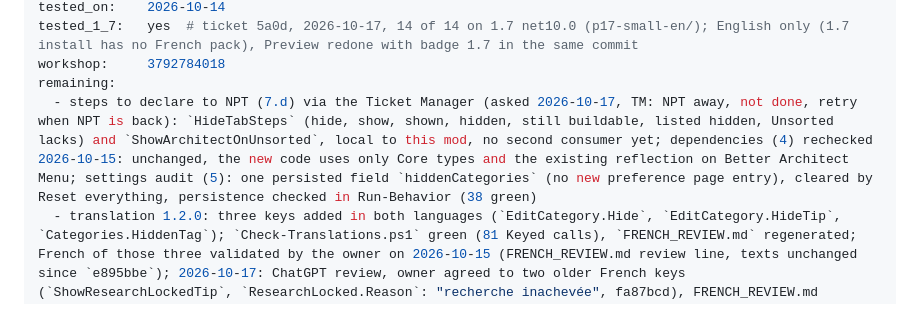
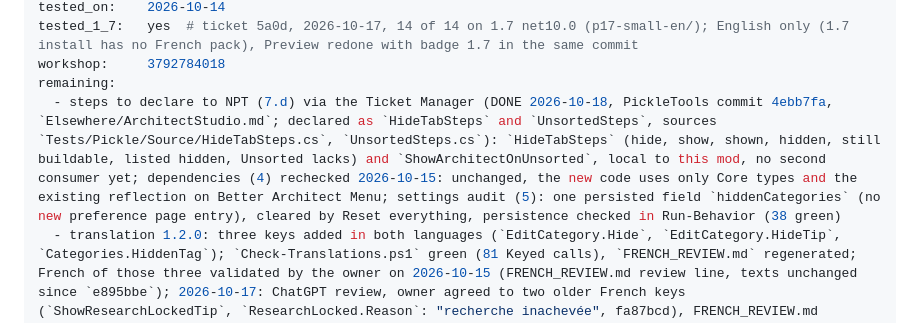
Before and after one commit to vbardales/Rimworld-Architect-Studio, a Markdown page: STATUS.md, the part around the change. GitHub-like rendering.

Commit message:
state: steps declared to NPT (PickleTools 4ebb7fa)
Co-Authored-By: Claude Sonnet 5.5 <noreply@anthropic.com>

```diff
--- a/STATUS.md
+++ b/STATUS.md
@@ -24,7 +24,7 @@ tested_on:    2026-10-14
 tested_1_7:   yes  # ticket 5a0d, 2026-10-17, 14 of 14 on 1.7 net10.0 (p17-small-en/); English only (1.7 install has no French pack), Preview redone with badge 1.7 in the same commit
 workshop:     3792784018
 remaining:
-  - steps to declare to NPT (7.d) via the Ticket Manager (asked 2026-10-17, TM: NPT away, not done, retry when NPT is back): `HideTabSteps` (hide, show, shown, hidden, still buildable, listed hidden, Unsorted lacks) and `ShowArchitectOnUnsorted`, local to this mod, no second consumer yet; dependencies (4) rechecked 2026-10-15: unchanged, the new code uses only Core types and the existing reflection on Better Architect Menu; settings audit (5): one persisted field `hiddenCategories` (no new preference page entry), cleared by Reset everything, persistence checked in Run-Behavior (38 green)
+  - steps to declare to NPT (7.d) via the Ticket Manager (DONE 2026-10-18, PickleTools commit 4ebb7fa, `Elsewhere/ArchitectStudio.md`; declared as `HideTabSteps` and `UnsortedSteps`, sources `Tests/Pickle/Source/HideTabSteps.cs`, `UnsortedSteps.cs`): `HideTabSteps` (hide, show, shown, hidden, still buildable, listed hidden, Unsorted lacks) and `ShowArchitectOnUnsorted`, local to this mod, no second consumer yet; dependencies (4) rechecked 2026-10-15: unchanged, the new code uses only Core types and the existing reflection on Better Architect Menu; settings audit (5): one persisted field `hiddenCategories` (no new preference page entry), cleared by Reset everything, persistence checked in Run-Behavior (38 green)
   - translation 1.2.0: three keys added in both languages (`EditCategory.Hide`, `EditCategory.HideTip`, `Categories.HiddenTag`); `Check-Translations.ps1` green (81 Keyed calls), `FRENCH_REVIEW.md` regenerated; French of those three validated by the owner on 2026-10-15 (FRENCH_REVIEW.md review line, texts unchanged since `e895bbe`); 2026-10-17: ChatGPT review, owner agreed to two older French keys (`ShowResearchLockedTip`, `ResearchLocked.Reason`: "recherche inachevée", fa87bcd), FRENCH_REVIEW.md regenerated (77b0f03); a third remark on the PUBLICATION.md ellipsis "its images generated" refused as correct English, no change
   - 1.7 diagnostic (owner, 2026-10-15, after a Better Architect Menu thread about 1.7): both the mod source and the Pickle steps compile for 1.7 net10.0 with `scripts/build-pickle-steps-net10.sh` (mod DLL fcfb1fa4 in WSL `~/pt17/out-as`, not committed; steps 7d581f4a). Mod has no `1.7/` folder, no LoadFolders, no asset bundle. Ticket `cb7e` filed: net48 DLL as is, `wsl-deps.minimal-17.map`, English, filter `!17-publication-shots`; it ran the whole suite (81 scenarios, none of the mod's), exit 134, `watchdog-timeout` after 3 h 55, report in `p17-minimal-en/`: no verdict. Refiled 2026-10-17 on 4a21c12 as `5a0d` (features 01, 22, 24 only, same map and DLL, evidence `p17-small-en/`); if the mod's scenarios still do not run, check that `~/pt17/mods/ArchitectStudioSteps` exists and is the one staged. Ticket `5a0d` ended 2026-10-17, exit 0, 14 of 14 passed on 1.7 net10.0 (features 01, 22, 24, `p17-small-en/`, attempts 1): mod loads, patches in place, Unsorted tab and hide-tab scenarios green. `tested_1_7` field and `<li>1.7</li>` left to the owner (no 1.7 folder; Better Architect Menu on 1.7 unverified). Unverified: how Better Architect Menu behaves on 1.7 (its thread is on its own page)
   - closed on 2026-10-15 (code done, AUDIT 3.a): hide a whole Architect tab for 1.2.0 (owner choices 2026-10-14: 1A all tabs incl. base game, 2B hidden tab buildings fall into Unsorted when on, 3A checkbox in the category editor + Reset everything): coded on branch `feature/hide-tab` (e895bbe, worktree `../../rimworld-hidetab/ArchitectStudio`), NOT on main, stage stays followUp[1.1.0] until dormant then code[1.2.0] (AUDIT 14.e). Open before leaving each stage: 3.c CHANGELOG `[Unreleased]` entry; 4 dependencies recheck; 5 settings audit (hiddenCategories persisted, reset); 6 French review by the owner of the 3 new keys (`EditCategory.Hide`, `HideTip`, `Categories.HiddenTag`), `translation_fr` back to partial, FRENCH_REVIEW.md regenerated; 7 declare local steps (`HideTabSteps`, `ShowArchitectOnUnsorted`) to NPT, feature 24 and TESTING.md section; 8 Pickle run of 24 and 22 (tickets 5480 and 8f4d ended with launcher exit 143 and no report; refiled twice; the -Repo ones (3957, 92c5) vanished again; refiled from main without -Repo on 2026-10-15 as `1023` (feature 24) and `b88e` (feature 22), the branch being merged), in-game check unverified: a hidden parent tab with Better Architect Menu children, Visible patch order vs research-locked; 8.m code review; Harmony pinned to 2.4.2 in the csproj (floating 2.* pulled 2.4.3), possible cause of the CI DLL mismatch
```
